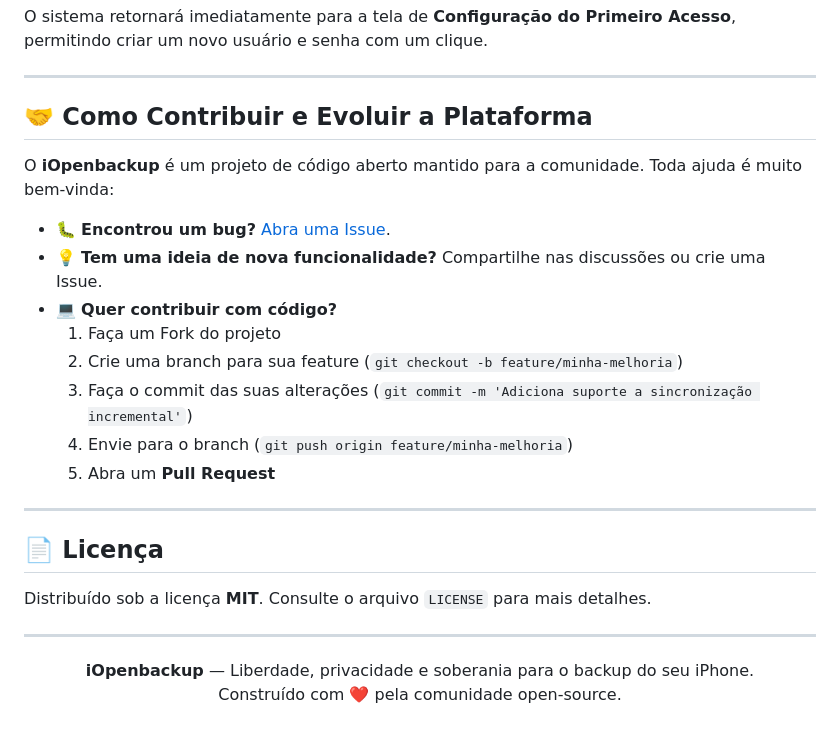
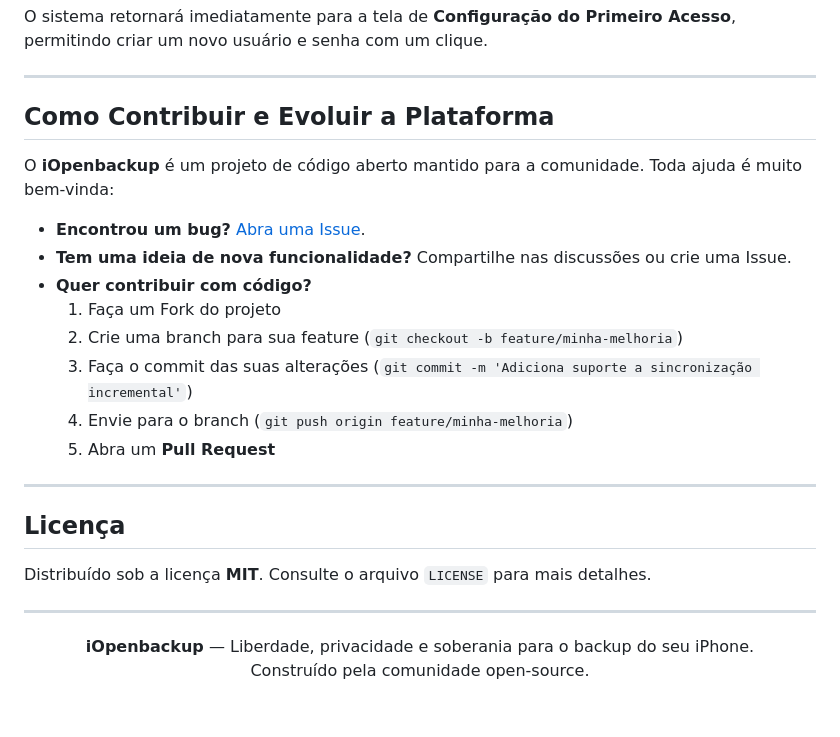
Before and after one commit to emersoncassis/iOpenbackup, a Markdown page: README.md, the part around one of its changes. Drawn GitHub-style.

```diff
--- a/README.md
+++ b/README.md
@@ -229,13 +229,13 @@ O sistema retornará imediatamente para a tela de **Configuração do Primeiro A
 
 ---
 
-## 🤝 Como Contribuir e Evoluir a Plataforma
+## Como Contribuir e Evoluir a Plataforma
 
 O **iOpenbackup** é um projeto de código aberto mantido para a comunidade. Toda ajuda é muito bem-vinda:
 
-- 🐛 **Encontrou um bug?** [Abra uma Issue](https://github.com/emersoncassis/iOpenbackup/issues).
-- 💡 **Tem uma ideia de nova funcionalidade?** Compartilhe nas discussões ou crie uma Issue.
-- 💻 **Quer contribuir com código?**
+- **Encontrou um bug?** [Abra uma Issue](https://github.com/emersoncassis/iOpenbackup/issues).
+- **Tem uma ideia de nova funcionalidade?** Compartilhe nas discussões ou crie uma Issue.
+- **Quer contribuir com código?**
   1. Faça um Fork do projeto
   2. Crie uma branch para sua feature (`git checkout -b feature/minha-melhoria`)
   3. Faça o commit das suas alterações (`git commit -m 'Adiciona suporte a sincronização incremental'`)
@@ -244,7 +244,7 @@ O **iOpenbackup** é um projeto de código aberto mantido para a comunidade. Tod
 
 ---
 
-## 📄 Licença
+## Licença
 
 Distribuído sob a licença **MIT**. Consulte o arquivo `LICENSE` para mais detalhes.
 
@@ -252,5 +252,5 @@ Distribuído sob a licença **MIT**. Consulte o arquivo `LICENSE` para mais deta
 
 <p align="center">
   <b>iOpenbackup</b> — Liberdade, privacidade e soberania para o backup do seu iPhone.<br>
-  Construído com ❤️ pela comunidade open-source.
+  Construído pela comunidade open-source.
 </p>
```
Also changed, not shown: other parts of README.md (+28 -28 lines), docs/screenshots/01-primeiro-acesso.png, 7 other files.
